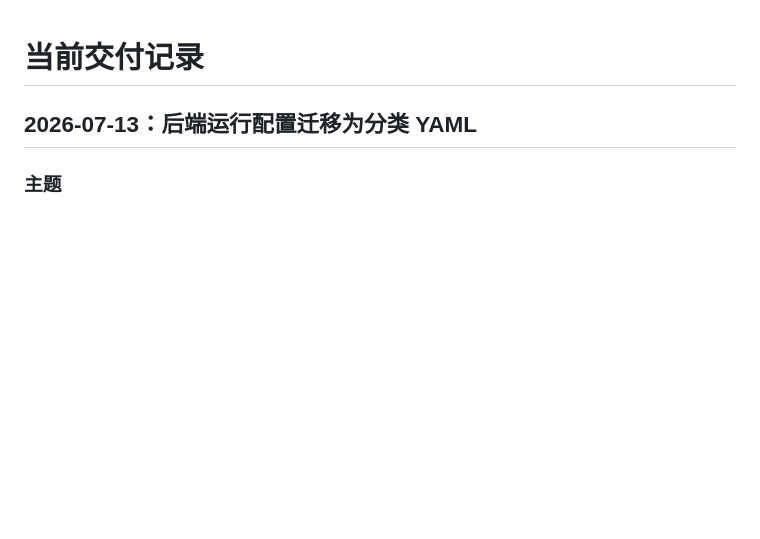
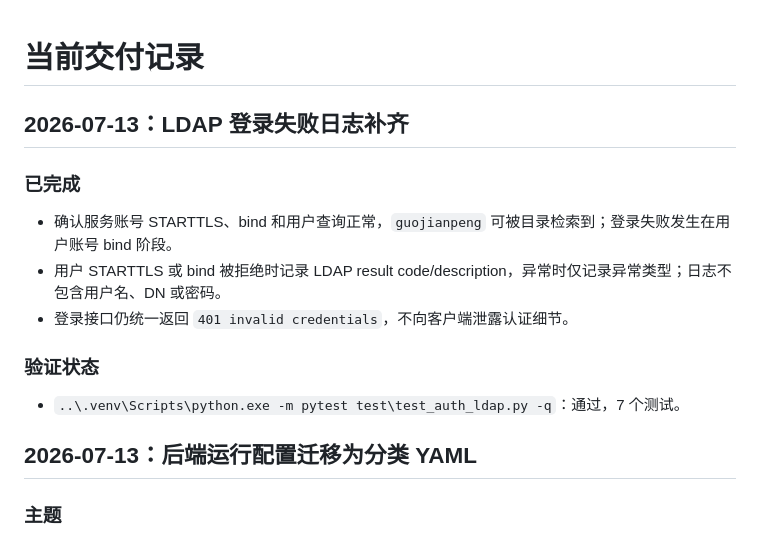
Before and after one commit to Dapeng960208/DiskPulse, a Markdown page: docs/tracking/current-release.md, the part around the change. GitHub-like rendering; blank space fills up the shorter version.

```diff
--- a/docs/tracking/current-release.md
+++ b/docs/tracking/current-release.md
@@ -1,4 +1,16 @@
 # 当前交付记录
+
+## 2026-07-13：LDAP 登录失败日志补齐
+
+### 已完成
+
+- 确认服务账号 STARTTLS、bind 和用户查询正常，`guojianpeng` 可被目录检索到；登录失败发生在用户账号 bind 阶段。
+- 用户 STARTTLS 或 bind 被拒绝时记录 LDAP result code/description，异常时仅记录异常类型；日志不包含用户名、DN 或密码。
+- 登录接口仍统一返回 `401 invalid credentials`，不向客户端泄露认证细节。
+
+### 验证状态
+
+- `..\.venv\Scripts\python.exe -m pytest test\test_auth_ldap.py -q`：通过，7 个测试。
 
 ## 2026-07-13：后端运行配置迁移为分类 YAML
 
```
Also changed, not shown: docs/tracking/error-log.md (+8 -0 lines).
